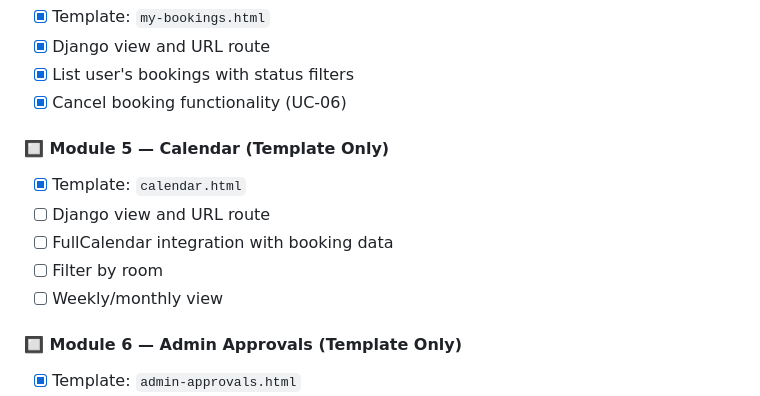
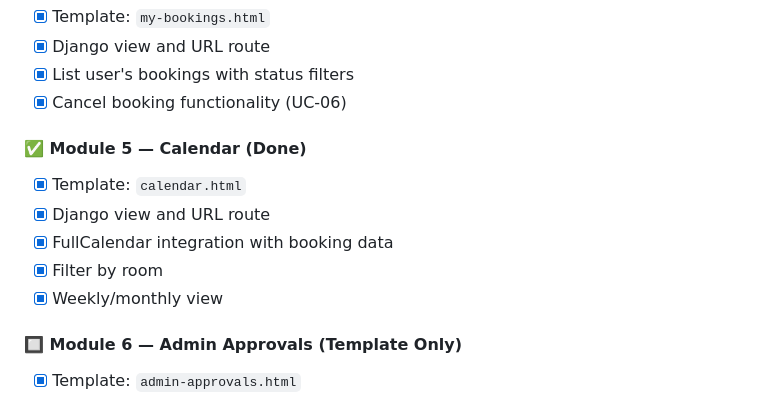
Before and after one commit to Sarankorn2547/ECE-BookingSystem, a Markdown page: README.md, the part around the change. Drawn GitHub-style.

```diff
--- a/README.md
+++ b/README.md
@@ -78,13 +78,13 @@ Based on [SRS Document v1.0](https://wachira.ece.engr.tu.ac.th/share/webapp/SRS_
 - [x] List user's bookings with status filters
 - [x] Cancel booking functionality (UC-06)
 
-#### 🔲 Module 5 — Calendar (Template Only)
+#### ✅ Module 5 — Calendar (Done)
 
 - [x] Template: `calendar.html`
-- [ ] Django view and URL route
-- [ ] FullCalendar integration with booking data
-- [ ] Filter by room
-- [ ] Weekly/monthly view
+- [x] Django view and URL route
+- [x] FullCalendar integration with booking data
+- [x] Filter by room
+- [x] Weekly/monthly view
 
 #### 🔲 Module 6 — Admin Approvals (Template Only)
 
```
